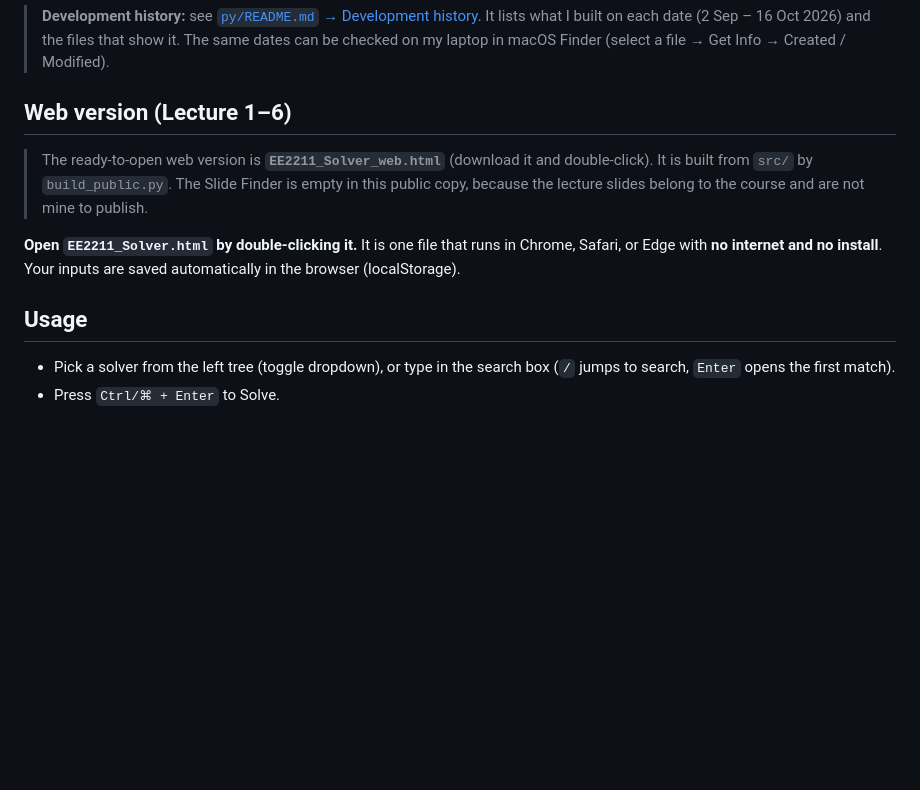
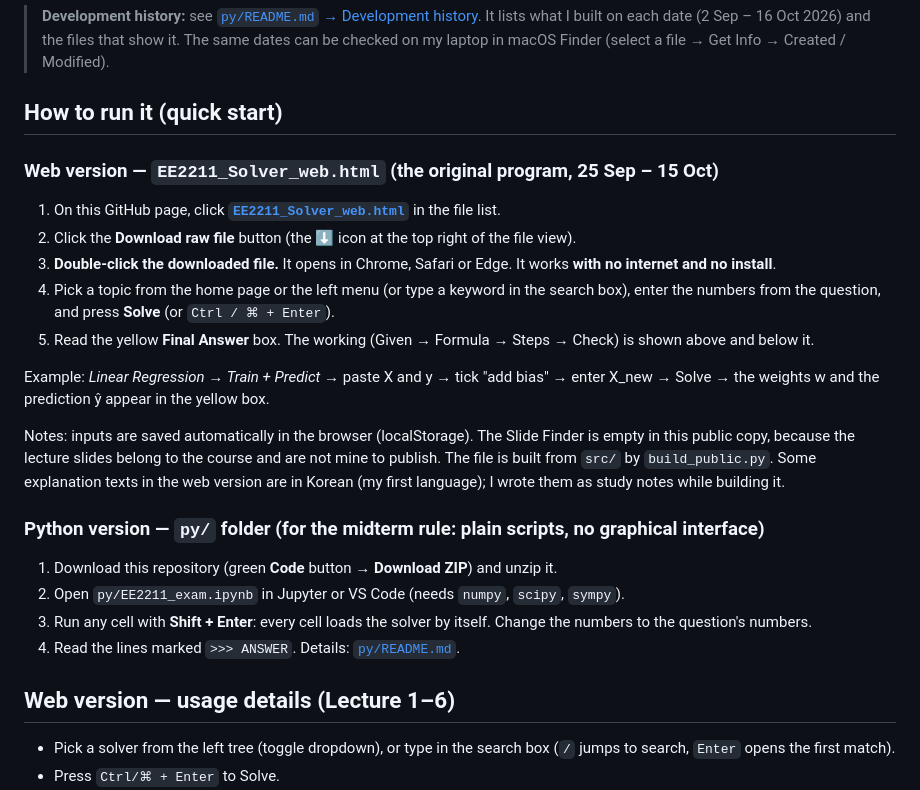
Before and after one commit to Jinho-Jeong12/EE2211-Midterm-Solver, a Markdown page: README.md, the part around the change. Drawn GitHub-style; blank space fills up the shorter version.

Commit message:
README: quick start for the web version and the Python version
Co-Authored-By: Claude Opus 5.5 <noreply@anthropic.com>

```diff
--- a/README.md
+++ b/README.md
@@ -4,15 +4,27 @@
 > It lists what I built on each date (2 Sep – 16 Oct 2026) and the files that show it.
 > The same dates can be checked on my laptop in macOS Finder (select a file → Get Info → Created / Modified).
 
-## Web version (Lecture 1–6)
+## How to run it (quick start)
 
-> The ready-to-open web version is **`EE2211_Solver_web.html`** (download it and double-click). It is built from `src/` by `build_public.py`.
-> The Slide Finder is empty in this public copy, because the lecture slides belong to the course and are not mine to publish.
+### Web version — `EE2211_Solver_web.html` (the original program, 25 Sep – 15 Oct)
+1. On this GitHub page, click **[`EE2211_Solver_web.html`](EE2211_Solver_web.html)** in the file list.
+2. Click the **Download raw file** button (the ⬇ icon at the top right of the file view).
+3. **Double-click the downloaded file.** It opens in Chrome, Safari or Edge. It works **with no internet and no install**.
+4. Pick a topic from the home page or the left menu (or type a keyword in the search box), enter the numbers from the question, and press **Solve** (or `Ctrl / ⌘ + Enter`).
+5. Read the yellow **Final Answer** box. The working (Given → Formula → Steps → Check) is shown above and below it.
 
-**Open `EE2211_Solver.html` by double-clicking it.** It is one file that runs in Chrome, Safari, or Edge with **no internet and no install**.
-Your inputs are saved automatically in the browser (localStorage).
+Example: *Linear Regression → Train + Predict* → paste X and y → tick "add bias" → enter X_new → Solve → the weights w and the prediction ŷ appear in the yellow box.
 
-## Usage
+Notes: inputs are saved automatically in the browser (localStorage). The Slide Finder is empty in this public copy, because the lecture slides belong to the course and are not mine to publish.
+The file is built from `src/` by `build_public.py`. Some explanation texts in the web version are in Korean (my first language); I wrote them as study notes while building it.
+
+### Python version — `py/` folder (for the midterm rule: plain scripts, no graphical interface)
+1. Download this repository (green **Code** button → **Download ZIP**) and unzip it.
+2. Open `py/EE2211_exam.ipynb` in Jupyter or VS Code (needs `numpy`, `scipy`, `sympy`).
+3. Run any cell with **Shift + Enter**: every cell loads the solver by itself. Change the numbers to the question's numbers.
+4. Read the lines marked `>>> ANSWER`. Details: [`py/README.md`](py/README.md).
+
+## Web version — usage details (Lecture 1–6)
 - Pick a solver from the left tree (toggle dropdown), or type in the search box (`/` jumps to search, `Enter` opens the first match).
 - Press `Ctrl/⌘ + Enter` to Solve.
 - Every result is laid out in the same order: **1 Given → 2 Finding → 3 Formula → 4 Steps → 5 Final Answer (yellow box) → 6 Check → Python code**.
```
